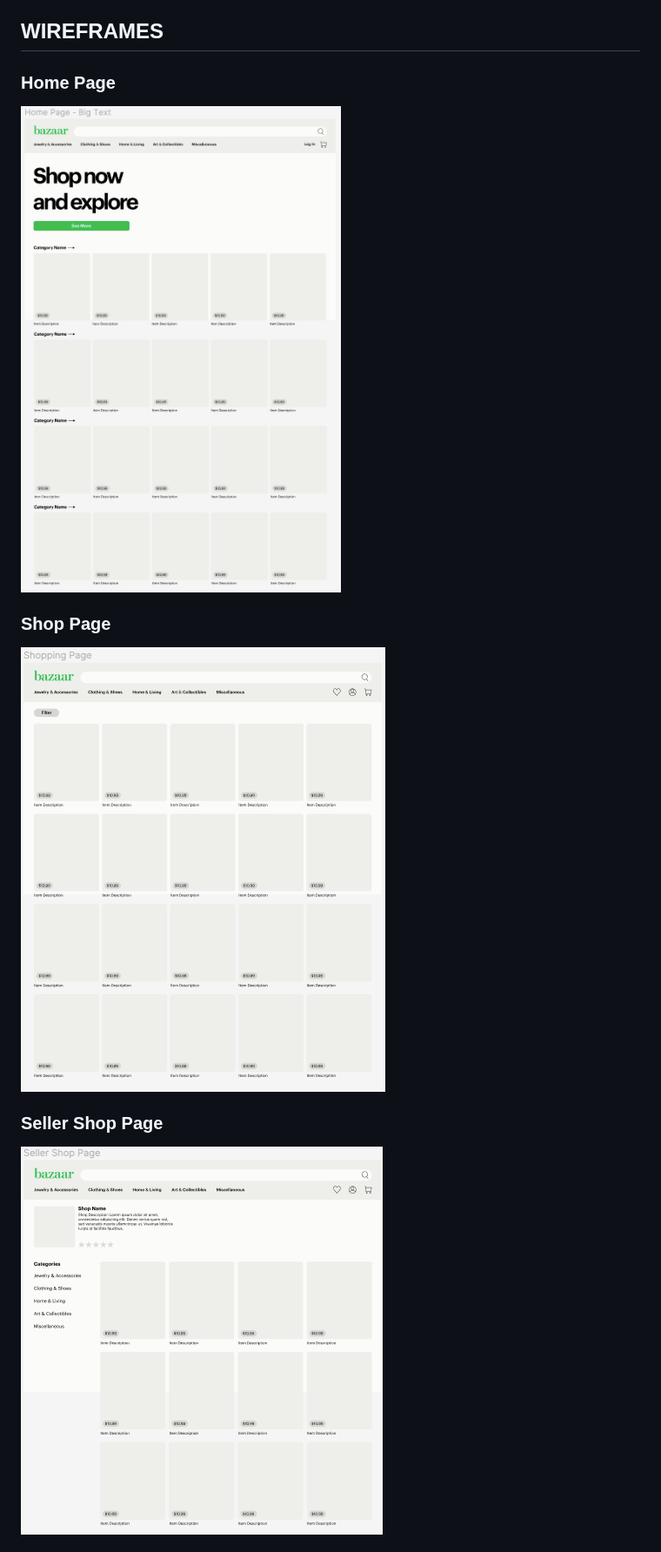
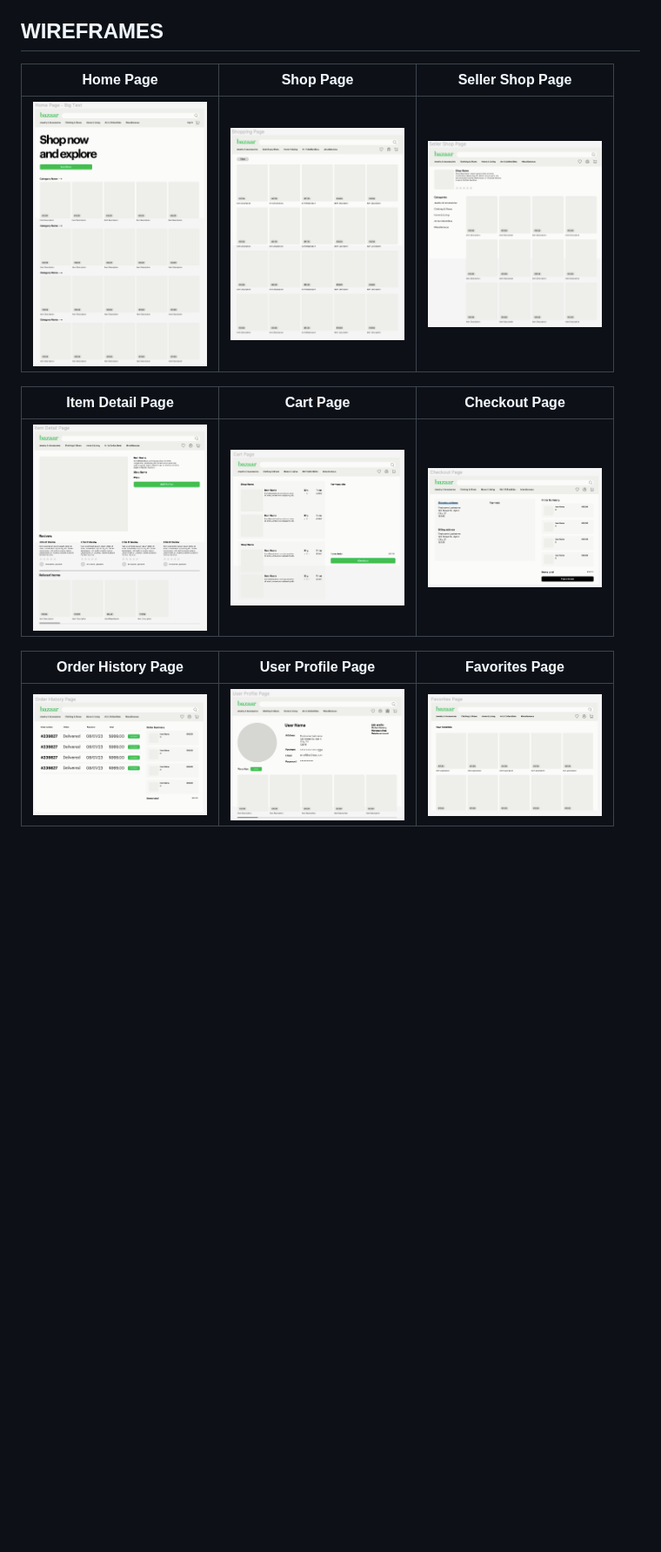
Before and after one commit to joe-bor/Bazaar, a Markdown page: README.md, the part around one of its changes. Shown at 87% size. Drawn GitHub-style; blank space fills up the shorter version.

```diff
--- a/README.md
+++ b/README.md
@@ -62,12 +62,15 @@
 - Click [here](https://github.com/users/hlysllrs/projects/2/views/1) to see the division of tasks.
 
 ## WIREFRAMES
-### Home Page
-![](./READMEfiles/HomePage.png)
+| Home Page | Shop Page | Seller Shop Page |
+|:---:|:---:|:---:|
+| <img src="./READMEfiles/HomePage.png" width="200" height="150" /> | <img src="./READMEfiles/ShopPage.png" width="200" height="150" /> | <img src="./READMEfiles/SellerShop.png" width="200" height="150" /> |
 
-### Shop Page
-![](./READMEfiles/ShopPage.png)
+| Item Detail Page | Cart Page | Checkout Page |
+|:---:|:---:|:---:|
+| <img src="./READMEfiles/ItemDetail.png" width="200" height="150" /> | <img src="./READMEfiles/Cart.png" width="200" height="150" /> | <img src="./READMEfiles/Checkout.png" width="200" height="150" /> |
 
-### Seller Shop Page
-![](./READMEfiles/SellerShop.png)
+| Order History Page | User Profile Page | Favorites Page |
+|:---:|:---:|:---:|
+| <img src="./READMEfiles/OrderHistory.png" width="200" height="150" /> | <img src="./READMEfiles/UserProfile.png" width="200" height="150" /> | <img src="./READMEfiles/Favorites.png" width="200" height="150" /> |
 
```
Also changed, not shown: other parts of README.md (+3 -19 lines).
